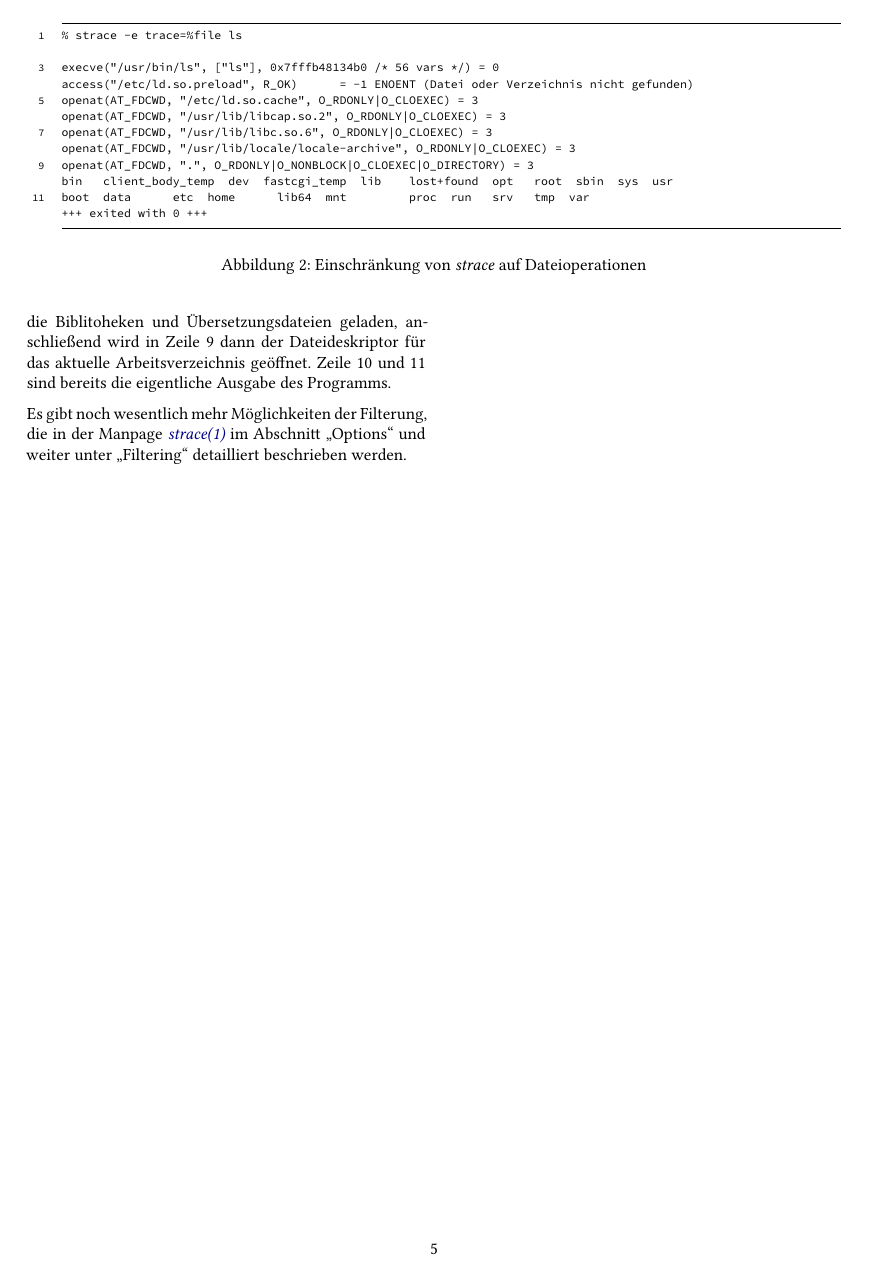
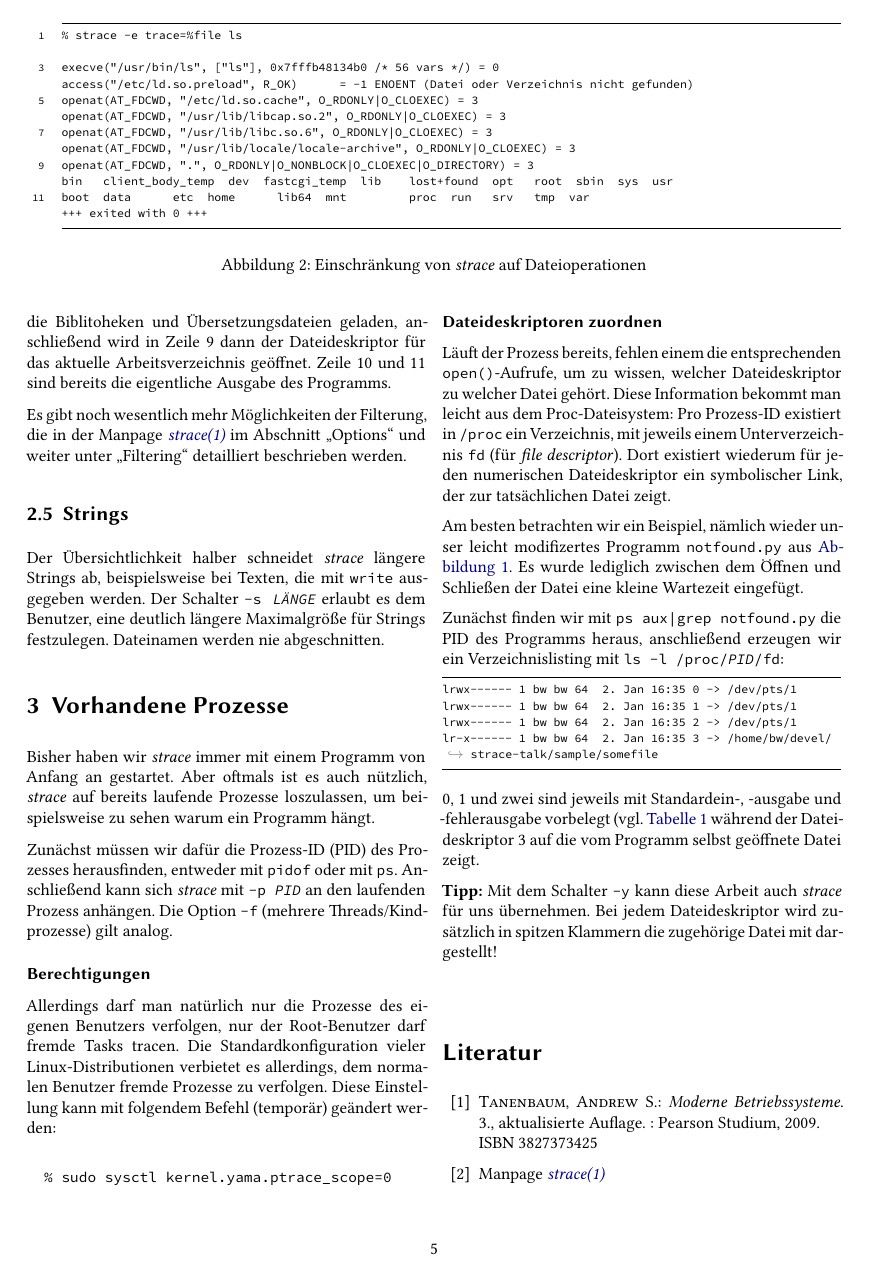
Before and after one commit to bwncp/strace-talk, a LaTeX paper (paper/strace.tex, which reads paper/2-strace-in-Aktion.tex, paper/3-Vorhandene-Prozesse.tex): page 5 of 5. Compiled offline with XeLaTeX.

Commit message:
paper: Finish first version
Signed-off-by: Bernhard Walle <bernhard.walle@ncp-e.com>

```diff
--- a/paper/2-strace-in-Aktion.tex
+++ b/paper/2-strace-in-Aktion.tex
@@ -192,3 +192,10 @@ die eigentliche Ausgabe des Programms.
 Es gibt noch wesentlich mehr Möglichkeiten der Filterung, die in der Manpage
 \href{http://man7.org/linux/man-pages/man1/strace.1.html#OPTIONS}{\emph{strace(1)}} im Abschnitt
 „Options“ und weiter unter „Filtering“ detailliert beschrieben werden.
+
+\subsection{Strings}
+
+Der Übersichtlichkeit halber schneidet \strace{} längere Strings ab, beispielsweise bei Texten, die
+mit \texttt{write} ausgegeben werden. Der Schalter \texttt{-s \emph{LÄNGE}} erlaubt es dem
+Benutzer, eine deutlich längere Maximalgröße für Strings festzulegen. Dateinamen werden nie
+abgeschnitten.
--- /dev/null
+++ b/paper/3-Vorhandene-Prozesse.tex
@@ -0,0 +1,52 @@
+\section{Vorhandene Prozesse}
+
+Bisher haben wir \strace{} immer mit einem Programm von Anfang an gestartet. Aber oftmals
+ist es auch nützlich, \strace{} auf bereits laufende Prozesse loszulassen, um beispielsweise zu
+sehen warum ein Programm hängt.
+
+Zunächst müssen wir dafür die Prozess-ID (PID) des Prozesses herausfinden, entweder mit
+\texttt{pidof} oder mit \texttt{ps}. Anschließend kann sich \strace{} mit \texttt{-p \emph{PID}}
+an den laufenden Prozess anhängen. Die Option \texttt{-f} (mehrere Threads/Kindprozesse) gilt
+analog.
+
+\minisec{Berechtigungen}
+
+Allerdings darf man natürlich nur die Prozesse des eigenen Benutzers verfolgen, nur der
+Root-Benutzer darf fremde Tasks tracen. Die Standardkonfiguration vieler Linux-Distributionen
+verbietet es allerdings, dem normalen Benutzer fremde Prozesse zu verfolgen. Diese Einstellung
+kann mit folgendem Befehl (temporär) geändert werden:
+
+\begin{verbatim}
+  % sudo sysctl kernel.yama.ptrace_scope=0
+\end{verbatim}
+
+
+
+
+\minisec{Dateideskriptoren zuordnen}
+
+Läuft der Prozess bereits, fehlen einem die entsprechenden \texttt{open()}-Aufrufe, um zu wissen,
+welcher Dateideskriptor zu welcher Datei gehört. Diese Information bekommt man leicht aus dem
+Proc-Dateisystem: Pro Prozess-ID existiert in \texttt{/proc} ein Verzeichnis, mit jeweils einem
+Unterverzeichnis \texttt{fd} (für \emph{file descriptor}). Dort existiert wiederum für jeden
+numerischen Dateideskriptor ein symbolischer Link, der zur tatsächlichen Datei zeigt.
+
+Am besten betrachten wir ein Beispiel, nämlich wieder unser leicht modifizertes Programm
+\texttt{notfound.py} aus \autoref{fig:sample-listing}. Es wurde lediglich zwischen dem Öffnen
+und Schließen der Datei eine kleine Wartezeit eingefügt.
+
+Zunächst finden wir mit \texttt{ps aux|grep notfound.py} die PID des Programms heraus, anschließend
+erzeugen wir ein Verzeichnislisting mit \texttt{ls -l /proc/\emph{PID}/fd}:
+
+\begin{lstlisting}
+lrwx------ 1 bw bw 64  2. Jan 16:35 0 -> /dev/pts/1
+lrwx------ 1 bw bw 64  2. Jan 16:35 1 -> /dev/pts/1
+lrwx------ 1 bw bw 64  2. Jan 16:35 2 -> /dev/pts/1
+lr-x------ 1 bw bw 64  2. Jan 16:35 3 -> /home/bw/devel/strace-talk/sample/somefile
+\end{lstlisting}
+
+0, 1 und zwei sind jeweils mit Standardein-, -ausgabe und -fehlerausgabe vorbelegt (vgl.
+\autoref{tab:stdio} während der Dateideskriptor 3 auf die vom Programm selbst geöffnete Datei zeigt.
+
+\textbf{Tipp:} Mit dem Schalter \texttt{-y} kann diese Arbeit auch \strace{} für uns übernehmen.
+Bei jedem Dateideskriptor wird zusätzlich in spitzen Klammern die zugehörige Datei mit dargestellt!
--- a/paper/strace.tex
+++ b/paper/strace.tex
@@ -67,5 +67,17 @@
 
 \input{1-Grundlagen}
 \input{2-strace-in-Aktion}
+\input{3-Vorhandene-Prozesse}
+
+\vfill
+
+\begin{thebibliography}{99}
+  \bibitem{tanenbaum}
+    \textsc{Tanenbaum, Andrew S.}: \emph{Moderne Betriebssysteme}. 3., aktualisierte Auflage. :
+     Pearson Studium, 2009. \newline
+     ISBN 3827373425
+   \bibitem{manstrace} Manpage
+    \href{http://man7.org/linux/man-pages/man1/strace.1.html}{\emph{strace(1)}}
+ \end{thebibliography}
 
 \end{document}
```
